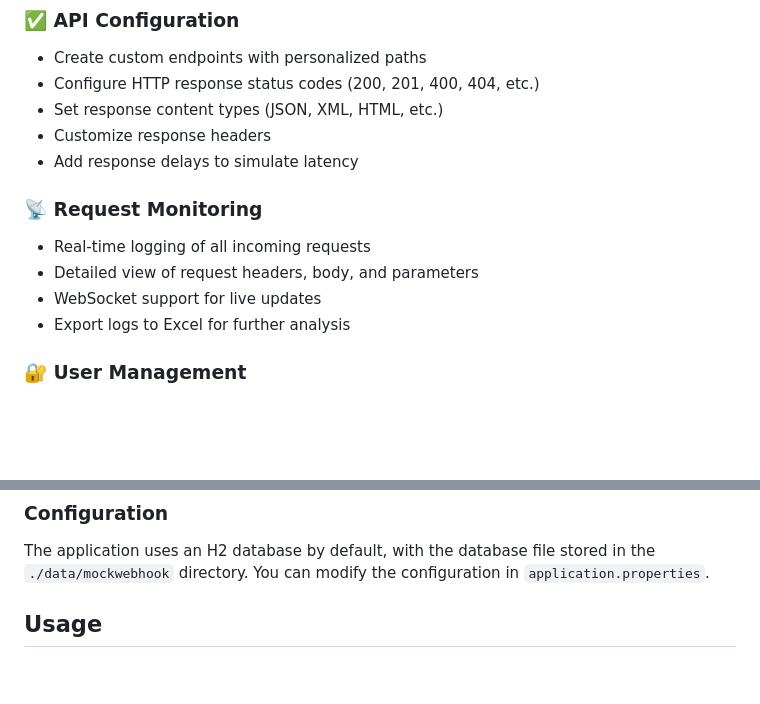
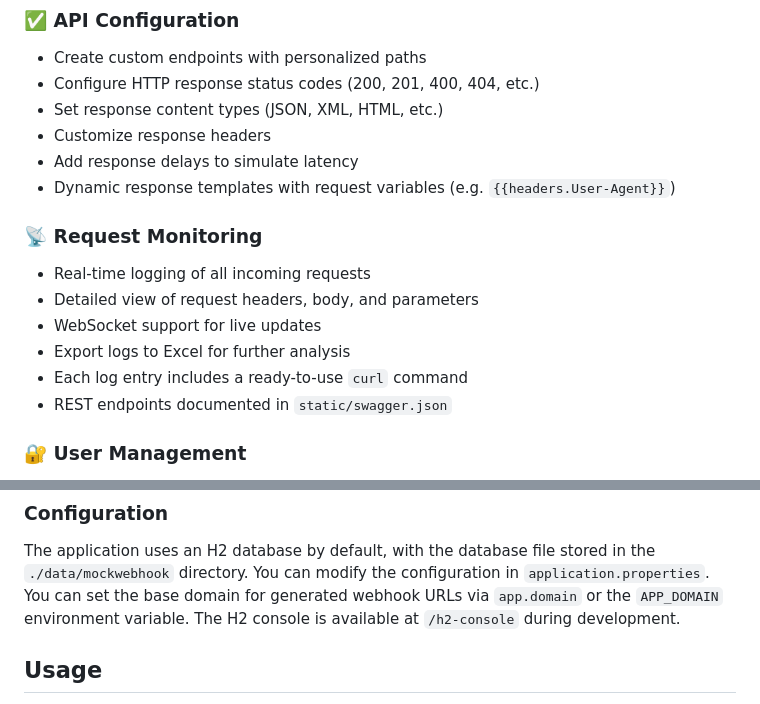
Before and after one commit to nguyenquy0710/Webhook-MockAPI, a Markdown page: README.md, 2 parts joined by grey strips. Rendered like a GitHub page; blank space fills up the shorter version.

Commit message:
docs: update README with templating and swagger

```diff
--- a/README.md
+++ b/README.md
@@ -23,6 +23,7 @@ WebHookMock is a Spring Boot application designed to simplify webhook developmen
 - Set response content types (JSON, XML, HTML, etc.)
 - Customize response headers
 - Add response delays to simulate latency
+- Dynamic response templates with request variables (e.g. `{{headers.User-Agent}}`)
 
 ### 📡 Request Monitoring
 
@@ -30,6 +31,8 @@ WebHookMock is a Spring Boot application designed to simplify webhook developmen
 - Detailed view of request headers, body, and parameters
 - WebSocket support for live updates
 - Export logs to Excel for further analysis
+- Each log entry includes a ready-to-use `curl` command
+- REST endpoints documented in `static/swagger.json`
 
 ### 🔐 User Management
 
@@ -124,6 +127,7 @@ Default URL: `http://localhost:8081`
 ### Configuration
 
 The application uses an H2 database by default, with the database file stored in the `./data/mockwebhook` directory. You can modify the configuration in `application.properties`.
+You can set the base domain for generated webhook URLs via `app.domain` or the `APP_DOMAIN` environment variable. The H2 console is available at `/h2-console` during development.
 
 ## Usage
 
```
